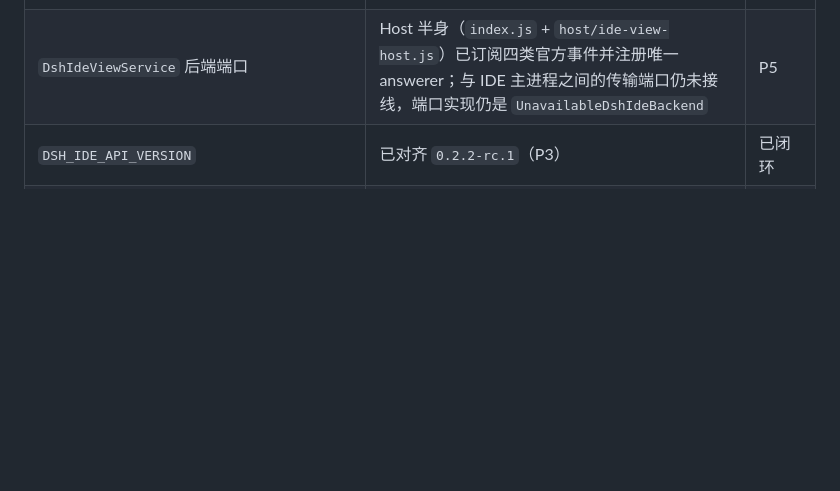
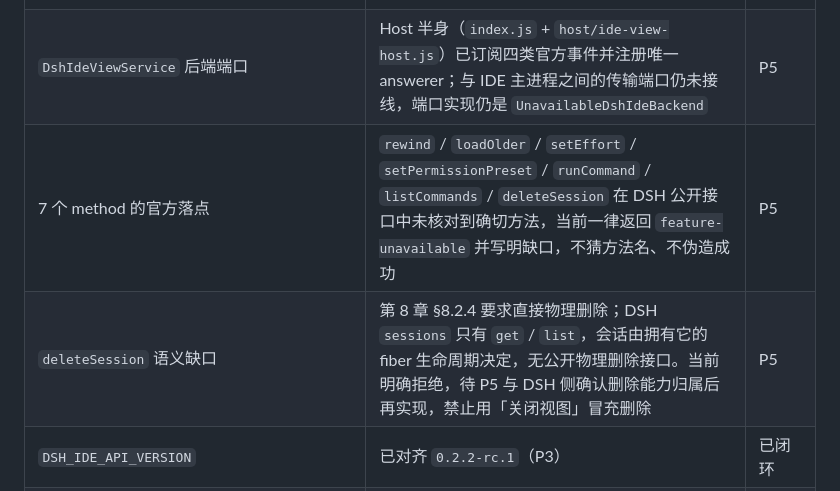
Before and after one commit to guyu233/DSH-IDE, a Markdown page: docs/DEVELOPMENT.md, the part around the change. GitHub-like rendering; blank space fills up the shorter version.

Commit message:
docs(dsh-ide): 登记 P3 遗留的 7 个 method 缺口与 deleteSession 语义缺口
做了什么：
- 第 7 章 §3 残留表新增两行：`rewind` / `loadOlder` / `setEffort` / `setPermissionPreset` /
  `runCommand` / `listCommands` / `deleteSession` 在 DSH 公开接口中尚未核对到确切方法，
  当前一律 `feature-unavailable` 并写明缺口；`deleteSession` 的「直接物理删除」在 DSH
  `sessions`（只有 get/list，生命周期由 fiber 决定）下暂无公开接口，禁止用关闭视图冒充删除，
  待 P5 与 DSH 侧确认归属。

门禁实测：
- verify:docs-graph：PASS（3 节点 / 3 边 / 0 环；术语表唯一；声明去重）
- 其余门禁与测试状态不变（PASS/PASS/PASS/PENDING，93/93）

未完成项：K4 仍差跨进程传输端口与 waterfall 真机核对。

```diff
--- a/docs/DEVELOPMENT.md
+++ b/docs/DEVELOPMENT.md
@@ -956,6 +956,8 @@ e:/DSH-IDE/                              git 仓库根 / 唯一代码树
 | Chat 面板 | `chat.view.contribution` 无条件注册，容器仍在；DSH 内容为空，显示「连接层重建中」 | P4 |
 | `translator.ts` / `ide-view-projector.ts` | `IdeEvent.streaming`、`ARGS_PREVIEW_LIMIT`、`ROWS_P95_BYTE_LIMIT` 定义后未被生产代码使用（仅常量与测试引用） | P3 / P6 |
 | `DshIdeViewService` 后端端口 | Host 半身（`index.js` + `host/ide-view-host.js`）已订阅四类官方事件并注册唯一 answerer；与 IDE 主进程之间的传输端口仍未接线，端口实现仍是 `UnavailableDshIdeBackend` | P5 |
+| 7 个 method 的官方落点 | `rewind` / `loadOlder` / `setEffort` / `setPermissionPreset` / `runCommand` / `listCommands` / `deleteSession` 在 DSH 公开接口中未核对到确切方法，当前一律返回 `feature-unavailable` 并写明缺口，不猜方法名、不伪造成功 | P5 |
+| `deleteSession` 语义缺口 | 第 8 章 §8.2.4 要求直接物理删除；DSH `sessions` 只有 `get` / `list`，会话由拥有它的 fiber 生命周期决定，无公开物理删除接口。当前明确拒绝，待 P5 与 DSH 侧确认删除能力归属后再实现，禁止用「关闭视图」冒充删除 | P5 |
 | `DSH_IDE_API_VERSION` | 已对齐 `0.2.2-rc.1`（P3） | 已闭环 |
 | `IdeViewSnapshot` 与 `DshIdeSnapshot.state` | 已并入 `state.view`，`wireRevision` 升为 2，行级校验随真源落地（P3） | 已闭环 |
 | 错误码 | 五个码全部落地（`feature-unavailable` / `invalid-argument` / `ALREADY_RESOLVED` / `SESSION_SWITCHED` / `SNAPSHOT_STALE`）；`SNAPSHOT_STALE` 的消费点在 P4 | 已闭环（常量）/ P4（消费点） |
```
